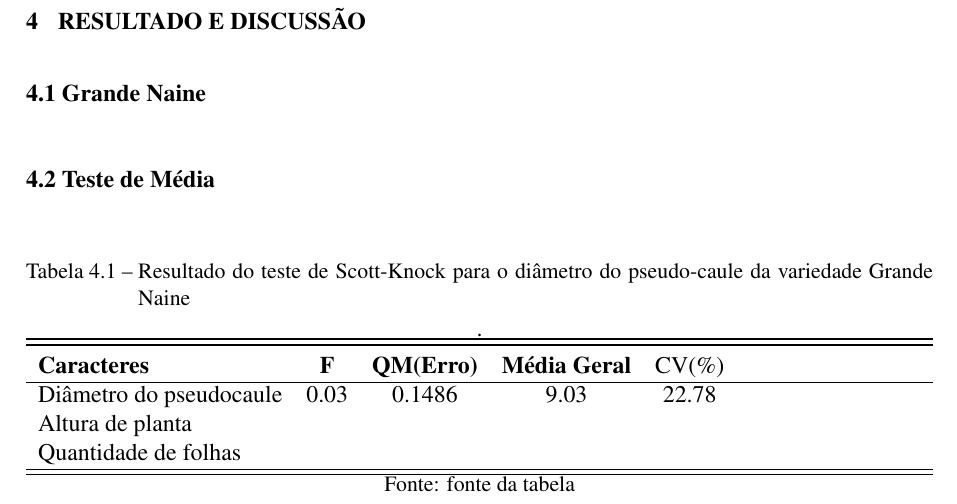
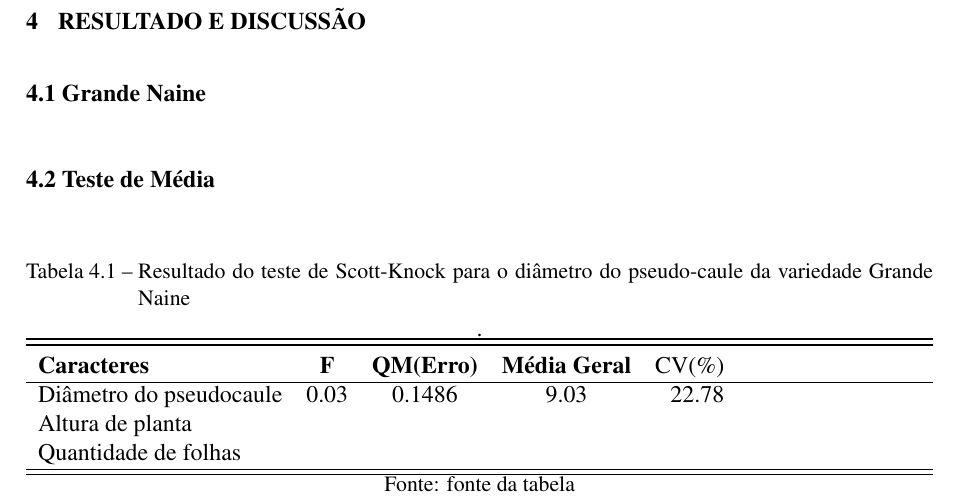
Before and after one commit to kureshio/Monografia, a LaTeX document (monografia.tex, which reads resultado.tex): part of page 21 of 22, cut so that both start at the same text. Compiled offline with pdfLaTeX.

Commit message:
txs auto checkin

```diff
--- a/resultado.tex
+++ b/resultado.tex
@@ -7,7 +7,7 @@
 \begin{table}[!htb]
  	\begin{center}
  		\caption{Resultado do teste de Scott-Knock para o diâmetro do pseudo-caule da variedade Grande Naine}.
-	 	\begin{tabularx}{\textwidth}{lcccc}
+	 	\begin{tabularx}{\textwidth}{lcccr}
  		\toprule
  		\toprule
  		\textbf{Caracteres} & \textbf{F}  & \textbf{QM(Erro)} & \textbf{Média Geral} & CV(\%) \\
```
